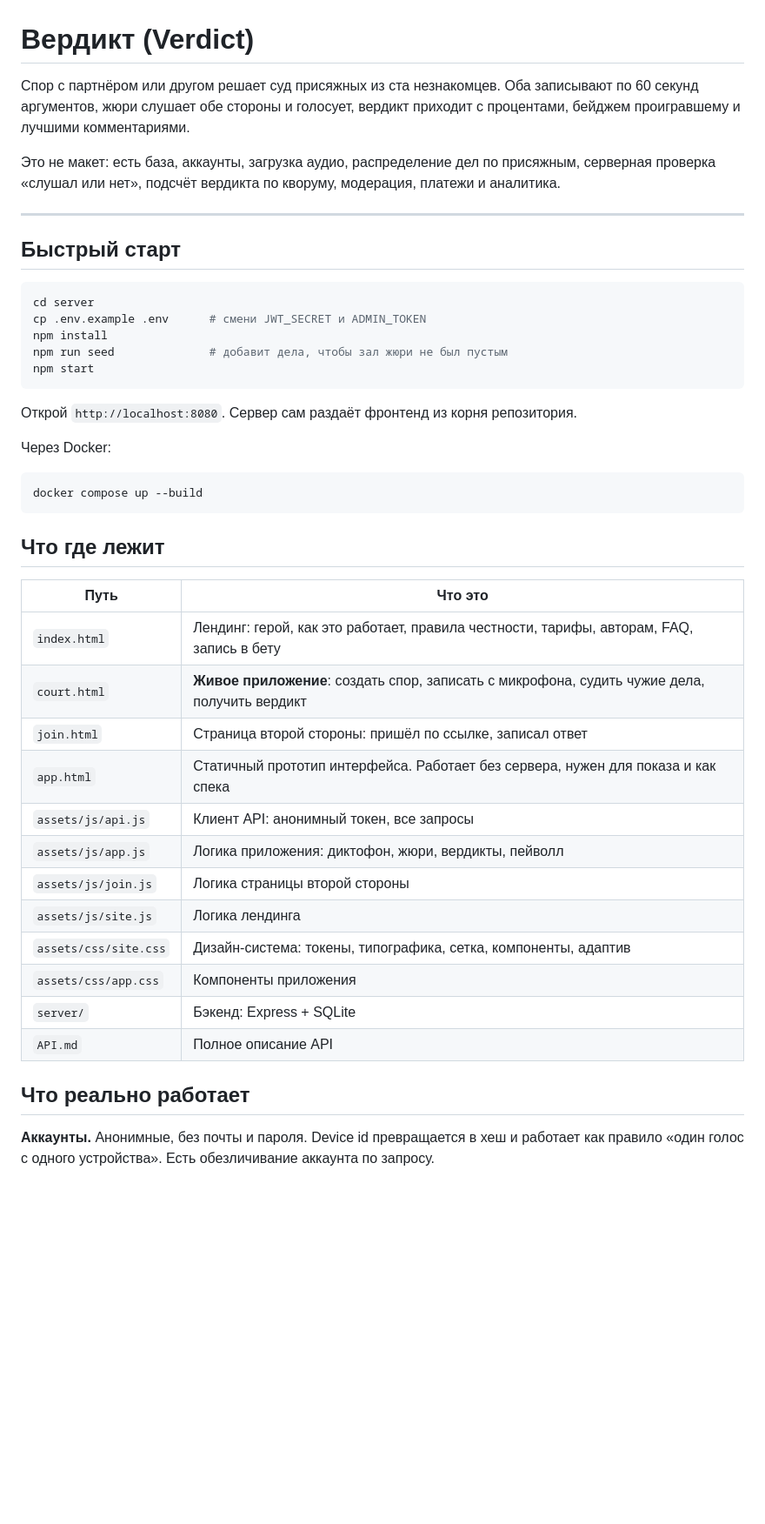
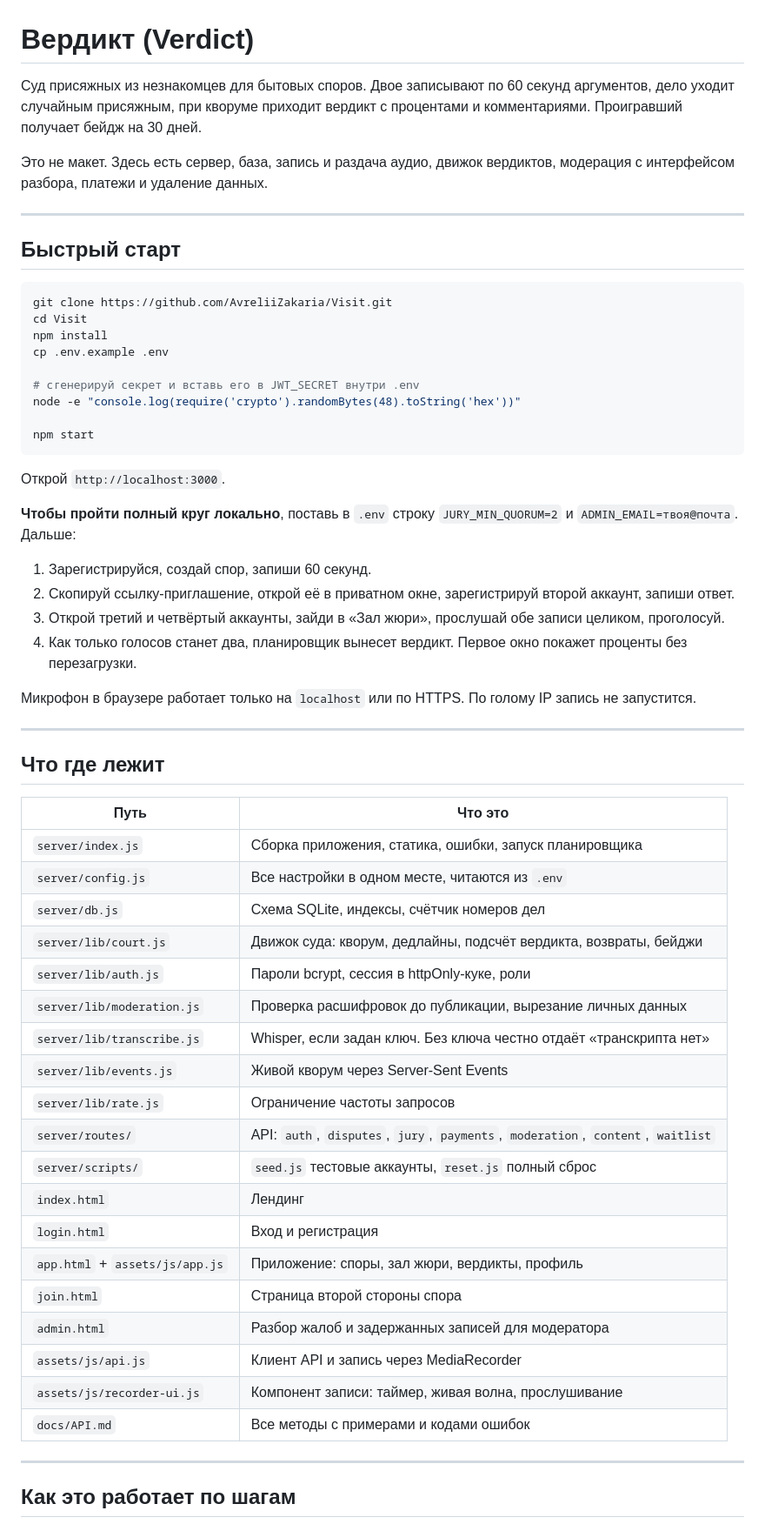
Before and after one commit to AvreliiZakaria/Visit, a Markdown page: README.md, the part around one of its changes. Shown at 87% size. Rendered like a GitHub page; blank space fills up the shorter version.

````diff
--- a/README.md
+++ b/README.md
@@ -1,51 +1,67 @@
 # Вердикт (Verdict)
 
-Спор с партнёром или другом решает суд присяжных из ста незнакомцев.
-Оба записывают по 60 секунд аргументов, жюри слушает обе стороны и голосует,
-вердикт приходит с процентами, бейджем проигравшему и лучшими комментариями.
+Суд присяжных из незнакомцев для бытовых споров. Двое записывают по 60 секунд аргументов,
+дело уходит случайным присяжным, при кворуме приходит вердикт с процентами и комментариями.
+Проигравший получает бейдж на 30 дней.
 
-Это не макет: есть база, аккаунты, загрузка аудио, распределение дел по присяжным,
-серверная проверка «слушал или нет», подсчёт вердикта по кворуму, модерация, платежи и аналитика.
+Это не макет. Здесь есть сервер, база, запись и раздача аудио, движок вердиктов,
+модерация с интерфейсом разбора, платежи и удаление данных.
 
 ---
 
 ## Быстрый старт
 
 ```bash
-cd server
-cp .env.example .env      # смени JWT_SECRET и ADMIN_TOKEN
+git clone https://github.com/AvreliiZakaria/Visit.git
+cd Visit
 npm install
-npm run seed              # добавит дела, чтобы зал жюри не был пустым
+cp .env.example .env
+
+# сгенерируй секрет и вставь его в JWT_SECRET внутри .env
+node -e "console.log(require('crypto').randomBytes(48).toString('hex'))"
+
 npm start
 ```
 
-Открой `http://localhost:8080`. Сервер сам раздаёт фронтенд из корня репозитория.
+Открой `http://localhost:3000`.
 
-Через Docker:
+**Чтобы пройти полный круг локально**, поставь в `.env` строку `JURY_MIN_QUORUM=2`
+и `ADMIN_EMAIL=твоя@почта`. Дальше:
 
-```bash
-docker compose up --build
-```
+1. Зарегистрируйся, создай спор, запиши 60 секунд.
+2. Скопируй ссылку-приглашение, открой её в приватном окне, зарегистрируй второй аккаунт, запиши ответ.
+3. Открой третий и четвёртый аккаунты, зайди в «Зал жюри», прослушай обе записи целиком, проголосуй.
+4. Как только голосов станет два, планировщик вынесет вердикт. Первое окно покажет проценты без перезагрузки.
+
+Микрофон в браузере работает только на `localhost` или по HTTPS. По голому IP запись не запустится.
+
+---
 
 ## Что где лежит
 
 | Путь | Что это |
 |---|---|
-| `index.html` | Лендинг: герой, как это работает, правила честности, тарифы, авторам, FAQ, запись в бету |
-| `court.html` | **Живое приложение**: создать спор, записать с микрофона, судить чужие дела, получить вердикт |
-| `join.html` | Страница второй стороны: пришёл по ссылке, записал ответ |
-| `app.html` | Статичный прототип интерфейса. Работает без сервера, нужен для показа и как спека |
-| `assets/js/api.js` | Клиент API: анонимный токен, все запросы |
-| `assets/js/app.js` | Логика приложения: диктофон, жюри, вердикты, пейволл |
-| `assets/js/join.js` | Логика страницы второй стороны |
-| `assets/js/site.js` | Логика лендинга |
-| `assets/css/site.css` | Дизайн-система: токены, типографика, сетка, компоненты, адаптив |
-| `assets/css/app.css` | Компоненты приложения |
-| `server/` | Бэкенд: Express + SQLite |
-| `API.md` | Полное описание API |
+| `server/index.js` | Сборка приложения, статика, ошибки, запуск планировщика |
+| `server/config.js` | Все настройки в одном месте, читаются из `.env` |
+| `server/db.js` | Схема SQLite, индексы, счётчик номеров дел |
+| `server/lib/court.js` | Движок суда: кворум, дедлайны, подсчёт вердикта, возвраты, бейджи |
+| `server/lib/auth.js` | Пароли bcrypt, сессия в httpOnly-куке, роли |
+| `server/lib/moderation.js` | Проверка расшифровок до публикации, вырезание личных данных |
+| `server/lib/transcribe.js` | Whisper, если задан ключ. Без ключа честно отдаёт «транскрипта нет» |
+| `server/lib/events.js` | Живой кворум через Server-Sent Events |
+| `server/lib/rate.js` | Ограничение частоты запросов |
+| `server/routes/` | API: `auth`, `disputes`, `jury`, `payments`, `moderation`, `content`, `waitlist` |
+| `server/scripts/` | `seed.js` тестовые аккаунты, `reset.js` полный сброс |
+| `index.html` | Лендинг |
+| `login.html` | Вход и регистрация |
+| `app.html` + `assets/js/app.js` | Приложение: споры, зал жюри, вердикты, профиль |
+| `join.html` | Страница второй стороны спора |
+| `admin.html` | Разбор жалоб и задержанных записей для модератора |
+| `assets/js/api.js` | Клиент API и запись через MediaRecorder |
+| `assets/js/recorder-ui.js` | Компонент записи: таймер, живая волна, прослушивание |
+| `docs/API.md` | Все методы с примерами и кодами ошибок |
 
-## Что реально работает
+---
 
-**Аккаунты.** Анонимные, без почты и пароля. Device id превращается в хеш и работает как правило
-«один голос с одного устройства». Есть обезличивание аккаунта по запросу.
+## Как это работает по шагам
 
````
Also changed, not shown: other parts of README.md (+94 -40 lines), docs/API.md (+43 -27 lines).
